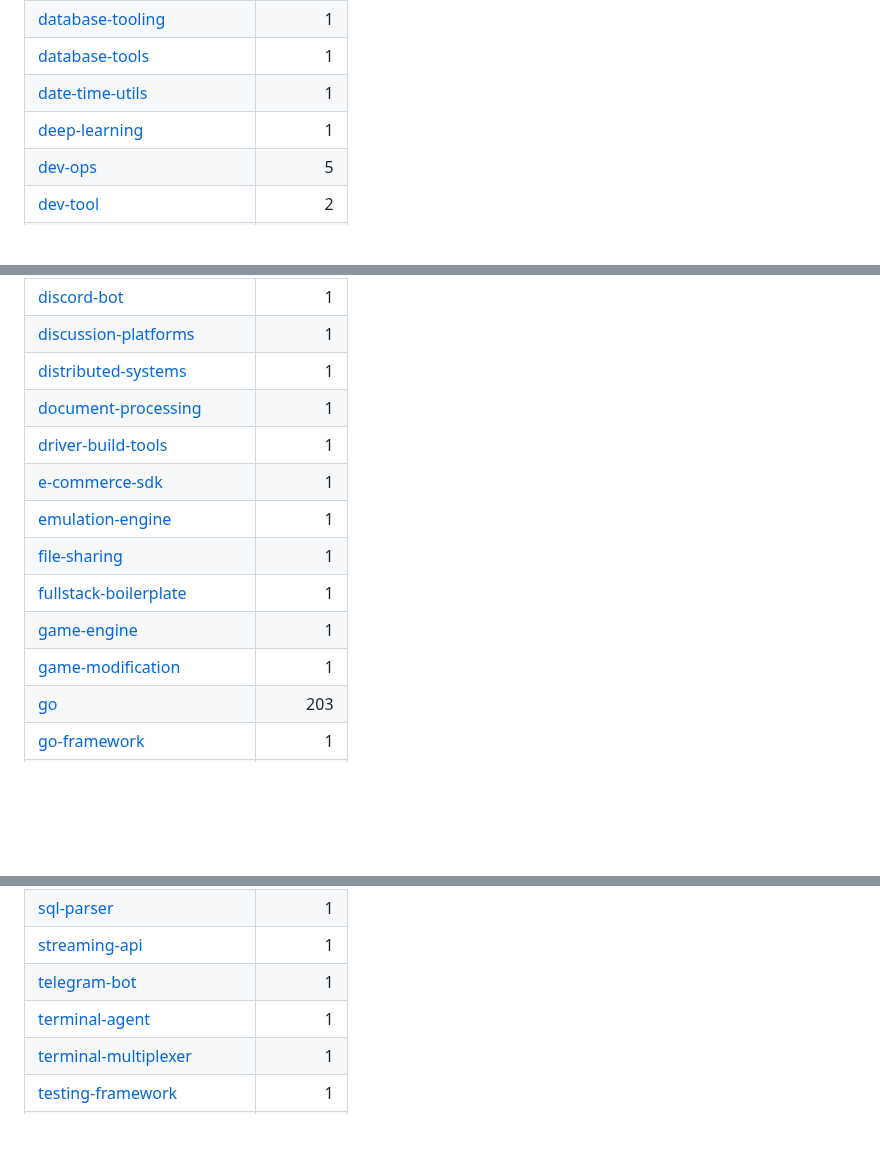
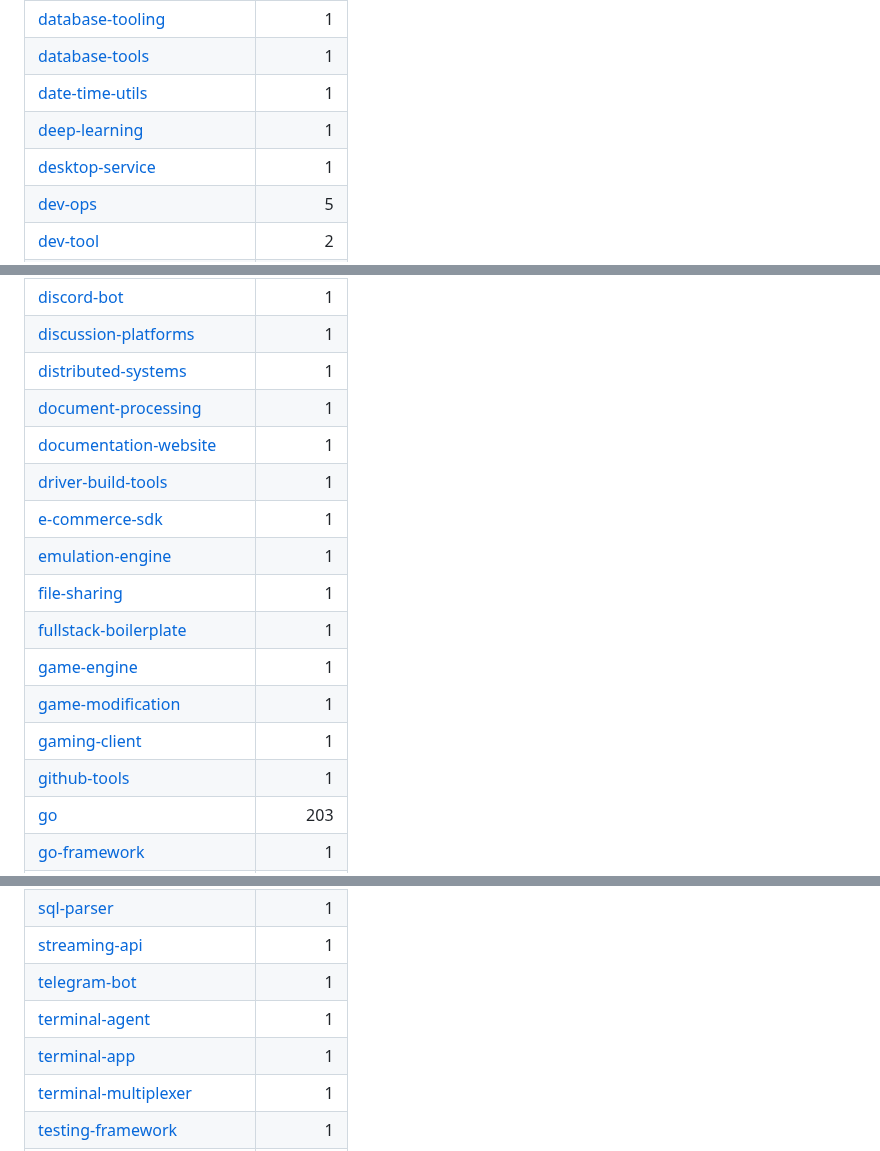
Before and after one commit to ohmanexplorer-del/ohman-explorer, a Markdown page: README.md, 3 parts joined by grey strips. GitHub-like rendering; blank space fills up the shorter version.

```diff
--- a/README.md
+++ b/README.md
@@ -71,6 +72,7 @@ Total indexed projects: 427
 | [database-tools](categories/database-tools.md) | 1 |
 | [date-time-utils](categories/date-time-utils.md) | 1 |
 | [deep-learning](categories/deep-learning.md) | 1 |
+| [desktop-service](categories/desktop-service.md) | 1 |
 | [dev-ops](categories/dev-ops.md) | 5 |
 | [dev-tool](categories/dev-tool.md) | 2 |
 | [dev-tools](categories/dev-tools.md) | 4 |
@@ -80,6 +82,7 @@ Total indexed projects: 427
 | [discussion-platforms](categories/discussion-platforms.md) | 1 |
 | [distributed-systems](categories/distributed-systems.md) | 1 |
 | [document-processing](categories/document-processing.md) | 1 |
+| [documentation-website](categories/documentation-website.md) | 1 |
 | [driver-build-tools](categories/driver-build-tools.md) | 1 |
 | [e-commerce-sdk](categories/e-commerce-sdk.md) | 1 |
 | [emulation-engine](categories/emulation-engine.md) | 1 |
@@ -87,6 +90,8 @@ Total indexed projects: 427
 | [fullstack-boilerplate](categories/fullstack-boilerplate.md) | 1 |
 | [game-engine](categories/game-engine.md) | 1 |
 | [game-modification](categories/game-modification.md) | 1 |
+| [gaming-client](categories/gaming-client.md) | 1 |
+| [github-tools](categories/github-tools.md) | 1 |
 | [go](categories/go.md) | 203 |
 | [go-framework](categories/go-framework.md) | 1 |
 | [gpu-framework](categories/gpu-framework.md) | 1 |
@@ -145,6 +153,7 @@ Total indexed projects: 427
 | [streaming-api](categories/streaming-api.md) | 1 |
 | [telegram-bot](categories/telegram-bot.md) | 1 |
 | [terminal-agent](categories/terminal-agent.md) | 1 |
+| [terminal-app](categories/terminal-app.md) | 1 |
 | [terminal-multiplexer](categories/terminal-multiplexer.md) | 1 |
 | [testing-framework](categories/testing-framework.md) | 1 |
 | [testing-tool](categories/testing-tool.md) | 1 |
```
Also changed, not shown: other parts of README.md (+15 -5 lines).
